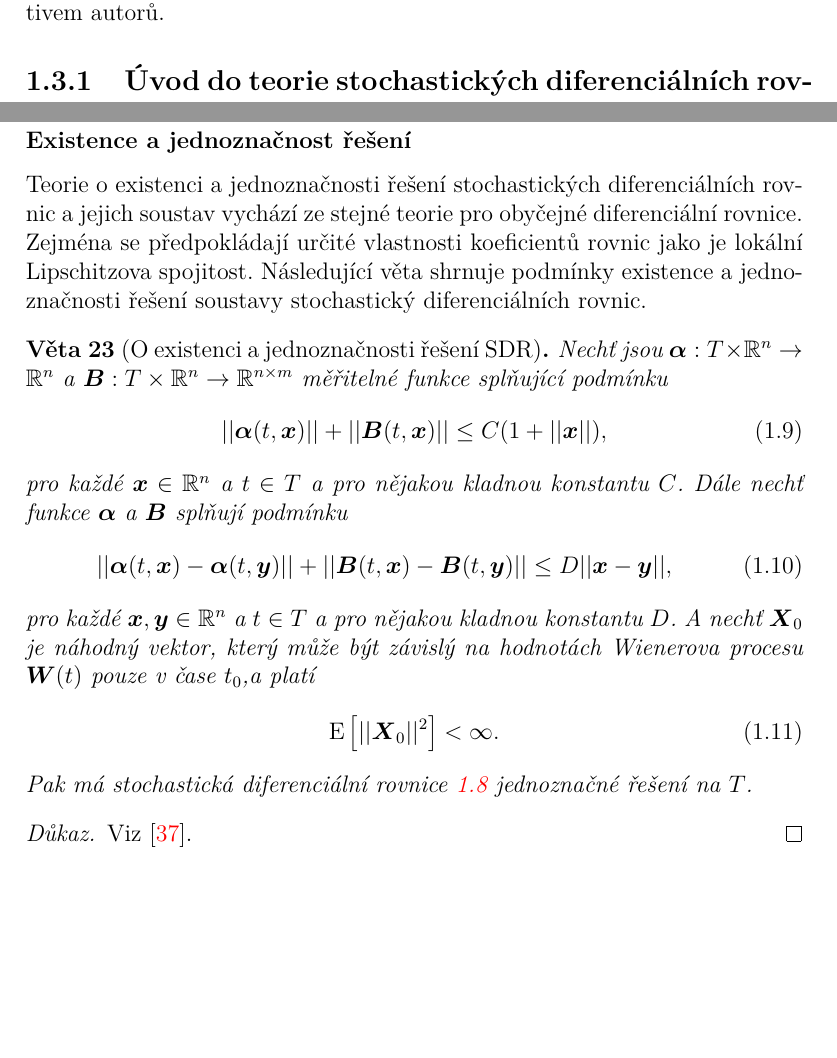
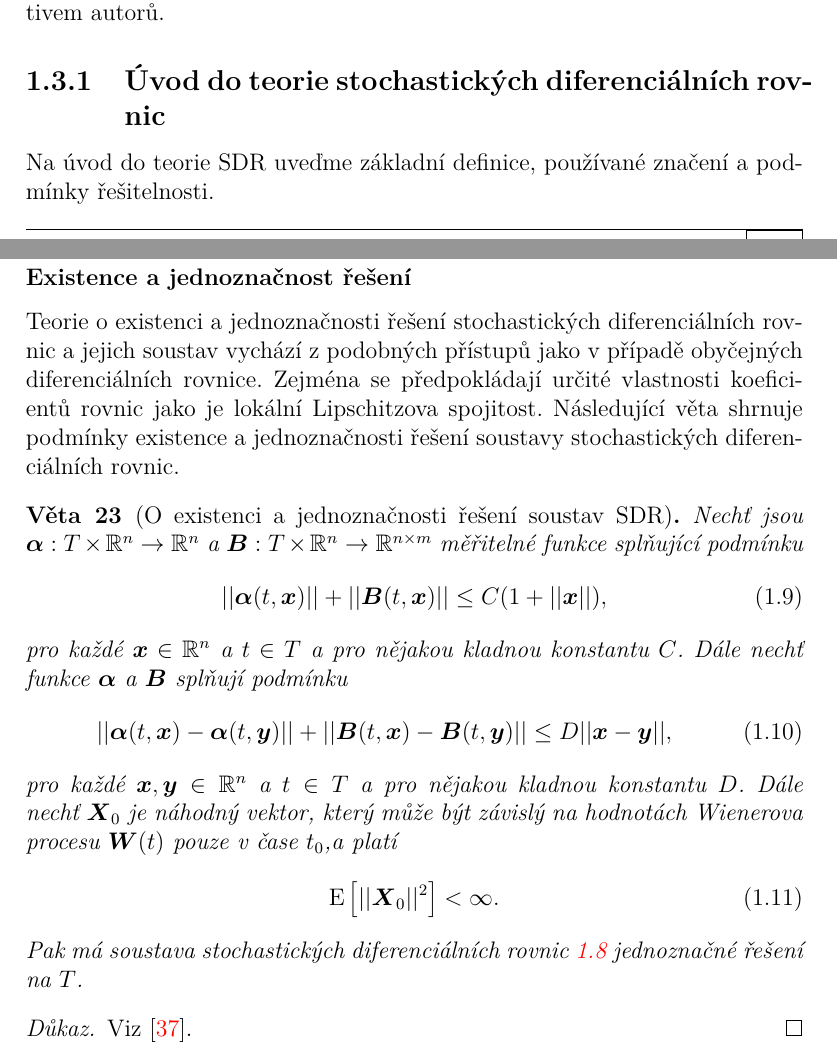
Before and after one commit to krivankova/dizertace, a LaTeX thesis (dizertace.tex): two parts of pages 24 and 26 of 61, joined at a grey line, cut so that both start at the same text, the shorter picture padded with empty space. The pictures show the PDF file dizertace.pdf that the author committed with the source.

Commit message:
Poznamky po konzultaci
- zapracovány poznámky po konzultaci

```diff
--- a/dizertace.tex
+++ b/dizertace.tex
@@ -766,4 +766,5 @@ Pracovali jsme také s texty \cite{cyganowski1998maple} a \cite{cyganowski2002el
 %Stochastická diferenciální rovnice je rovnice popisující přírůstky stochastického procesu v čase.
 %Ve finanční matematice se používá například pro popis přírůstku hodnoty nějakého aktiva.
 \subsection{Úvod do teorie stochastických diferenciálních rovnic}\label{SDR_kap}
+Na úvod do teorie SDR uveďme základní definice, používané značení a podmínky řešitelnosti.
 \begin{definice}[Stochastická diferenciální rovnice]
@@ -805,14 +806,14 @@ Diferenciální tvar SSDR zapíšeme ve formě
 \mathrm{d}X^i(t)&=\alpha^i(t,\boldsymbol{X}(t))\,\mathrm{d}t+\sum_{j=1}^m\beta^{i,j}(t,\boldsymbol{X}(t))\,\mathrm{d}W^j(t),\\%\qquad
 X^i(t_0)&=X^i_0.\notag
 \end{align}
-kde $\boldsymbol{W}({t})=(W_1(t),\dots,W_m(t))^\mathrm{T}$ je $m$-rozměrný Wienerův proces.
+kde $\boldsymbol{W}({t})=(W^1(t),\dots,W^m(t))^\mathrm{T}$ je $m$-rozměrný Wienerův proces.
 \end{definice}
 
 \subsubsection{Existence a jednoznačnost řešení}
-Teorie o existenci a jednoznačnosti řešení stochastických diferenciálních rovnic a jejich soustav vychází ze stejné teorie pro obyčejné diferenciální rovnice.
+Teorie o existenci a jednoznačnosti řešení stochastických diferenciálních rovnic a jejich soustav vychází z podobných přístupů jako v případě obyčejných diferenciálních rovnice.
 Zejména se předpokládají určité vlastnosti koeficientů rovnic jako je lokální Lipschitzova spojitost.
-Následující věta shrnuje podmínky existence a jednoznačnosti řešení soustavy stochastický diferenciálních rovnic.
-\begin{veta}[O existenci a jednoznačnosti řešení SDR]
+Následující věta shrnuje podmínky existence a jednoznačnosti řešení soustavy stochastických diferenciálních rovnic.
+\begin{veta}[O existenci a jednoznačnosti řešení soustav SDR]
 Nechť jsou $\boldsymbol\alpha:T\times\mathbb{R}^n\to\mathbb{R}^n$ a $\boldsymbol{B}:T\times\mathbb{R}^n\to\mathbb{R}^{n\times m}$ měřitelné funkce splňující podmínku
 \begin{equation}\label{glob_Lipschitzova_podminka}
 ||\boldsymbol\alpha( t,\boldsymbol x)||+||\boldsymbol{B}( t,\boldsymbol x)||\leq C(1+{||\boldsymbol x||}),
@@ -823,12 +824,12 @@ Dále nechť funkce $\boldsymbol\alpha$ a $\boldsymbol B$ splňují podmínku
 ||\boldsymbol\alpha( t,\boldsymbol x)-\boldsymbol\alpha( t,\boldsymbol y)||+||\boldsymbol{B}( t,\boldsymbol x)-\boldsymbol{B}( t,\boldsymbol y)||\leq D||\boldsymbol x-\boldsymbol y||,
 \end{equation}
 pro každé $\boldsymbol x , \boldsymbol y\in\mathbb{R}^n$ a $t\in T$ a pro nějakou kladnou konstantu $D$.
-A nechť $\boldsymbol X_0$ je náhodný vektor, který může být závislý na hodnotách Wienerova procesu $\boldsymbol W(t)$ pouze v čase $t_0$,%nezávislý na trajektorii Wienerova procesu $\boldsymbol W(t)$
+Dále nechť $\boldsymbol X_0$ je náhodný vektor, který může být závislý na hodnotách Wienerova procesu $\boldsymbol W(t)$ pouze v čase $t_0$,%nezávislý na trajektorii Wienerova procesu $\boldsymbol W(t)$
 a platí
 \begin{equation}\label{podminka_tri}
 \mathrm{E}\left[||\boldsymbol X_0||^2\right]<\infty.
 \end{equation}
-Pak má stochastická diferenciální rovnice \ref{SSDR_def} jednoznačné řešení na $T$.
+Pak má soustava stochastických diferenciálních rovnic \ref{SSDR_def} jednoznačné řešení na $T$.
 \end{veta}
 \begin{proof}
 Viz \cite{oksendal2003stochastic}.
```
Also changed, not shown: dizertace.pdf, dizertace.tex (23 more changed lines).
